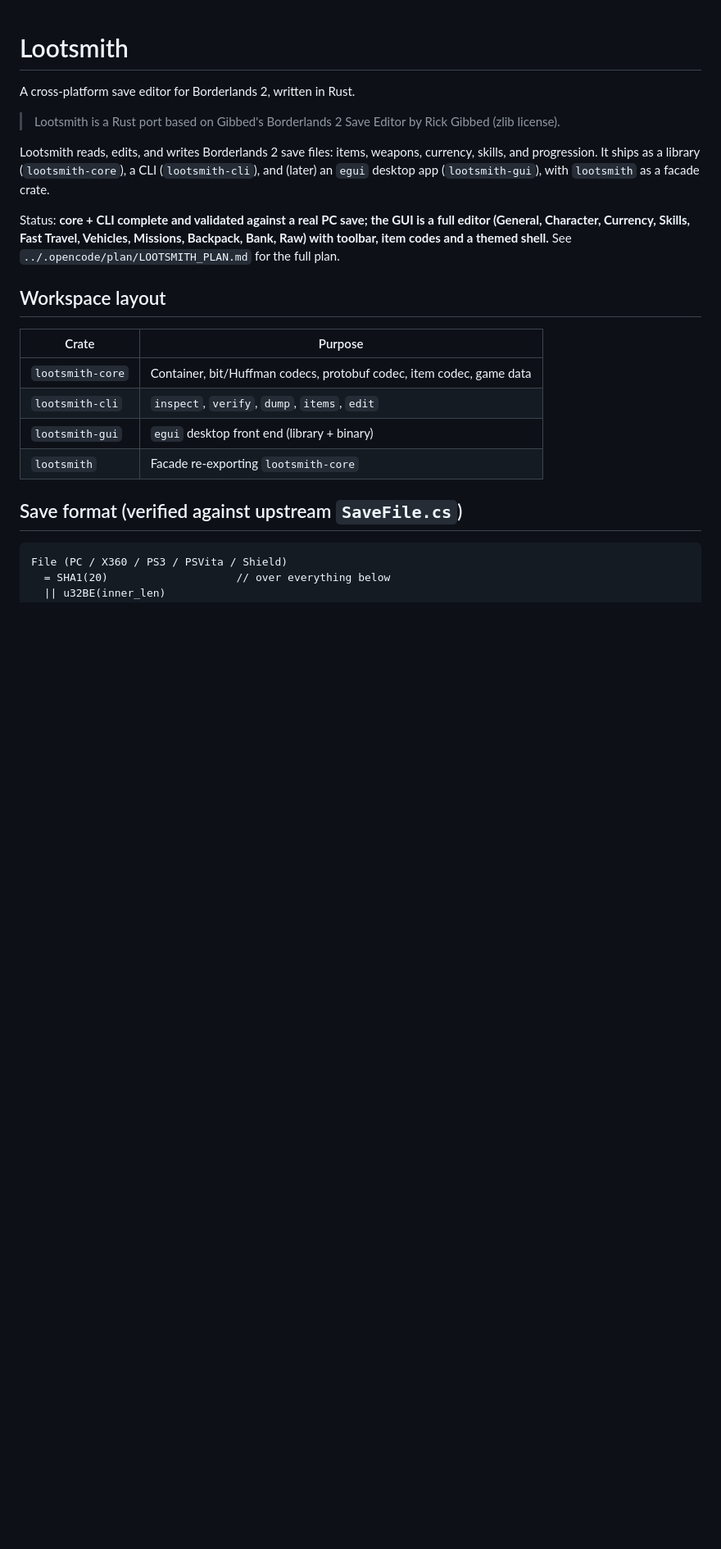
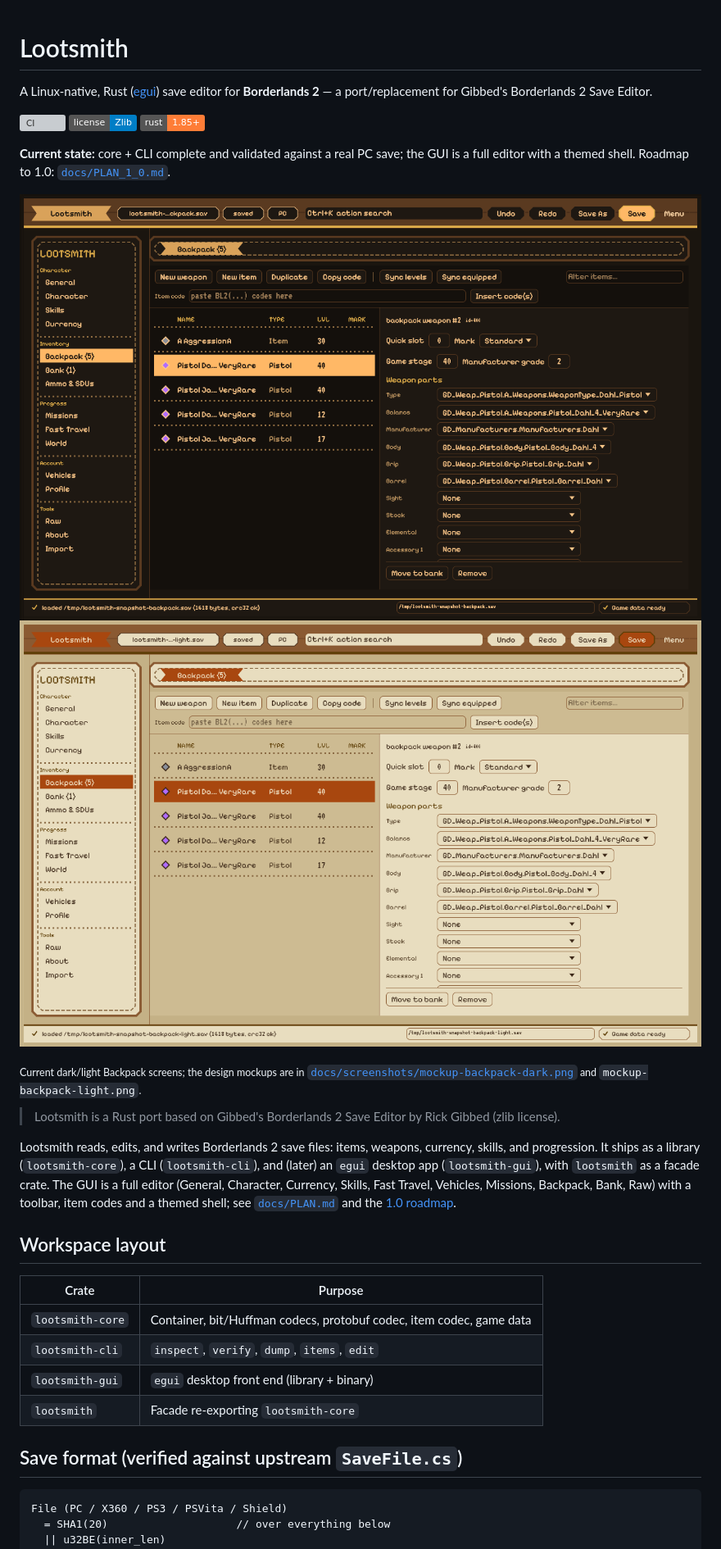
Before and after one commit to UndeadBulwark/Lootsmith, a Markdown page: README.md, the part around the change printed below. Shown: that part at 82% size. Rendered like a GitHub page; pictures changed too: docs/screenshots/backpack-dark.png (added), docs/screenshots/backpack-light.png (added); badges without logos; blank space fills up the shorter version; grey boxes are pictures that could not be loaded.

Commit message:
docs: README badges/screenshots; add CHANGELOG

```diff
--- a/README.md
+++ b/README.md
@@ -1,6 +1,21 @@
 # Lootsmith
 
-A cross-platform save editor for Borderlands 2, written in Rust.
+A Linux-native, Rust ([egui](https://github.com/emilk/egui)) save editor for
+**Borderlands 2** — a port/replacement for Gibbed's Borderlands 2 Save Editor.
+
+[![CI](https://github.com/UndeadBulwark/lootsmith/actions/workflows/ci.yml/badge.svg)](https://github.com/UndeadBulwark/lootsmith/actions/workflows/ci.yml)
+[![License: Zlib](https://img.shields.io/badge/license-Zlib-blue.svg)](LICENSE)
+![Rust](https://img.shields.io/badge/rust-1.85%2B-orange.svg)
+
+**Current state:** core + CLI complete and validated against a real PC save; the
+GUI is a full editor with a themed shell. Roadmap to 1.0: [`docs/PLAN_1_0.md`](docs/PLAN_1_0.md).
+
+![Backpack (dark)](docs/screenshots/backpack-dark.png)
+![Backpack (light)](docs/screenshots/backpack-light.png)
+
+<sub>Current dark/light Backpack screens; the design mockups are in
+[`docs/screenshots/mockup-backpack-dark.png`](docs/screenshots/mockup-backpack-dark.png)
+and `mockup-backpack-light.png`.</sub>
 
 > Lootsmith is a Rust port based on Gibbed's Borderlands 2 Save Editor by Rick
 > Gibbed (zlib license).
@@ -8,12 +23,10 @@ A cross-platform save editor for Borderlands 2, written in Rust.
 Lootsmith reads, edits, and writes Borderlands 2 save files: items, weapons,
 currency, skills, and progression. It ships as a library (`lootsmith-core`), a
 CLI (`lootsmith-cli`), and (later) an `egui` desktop app (`lootsmith-gui`),
-with `lootsmith` as a facade crate.
-
-Status: **core + CLI complete and validated against a real PC save; the GUI is a
-full editor (General, Character, Currency, Skills, Fast Travel, Vehicles, Missions,
-Backpack, Bank, Raw) with toolbar, item codes and a themed shell.** See
-`../.opencode/plan/LOOTSMITH_PLAN.md` for the full plan.
+with `lootsmith` as a facade crate. The GUI is a full editor (General, Character,
+Currency, Skills, Fast Travel, Vehicles, Missions, Backpack, Bank, Raw) with a
+toolbar, item codes and a themed shell; see [`docs/PLAN.md`](docs/PLAN.md) and the
+[1.0 roadmap](docs/PLAN_1_0.md).
 
 ## Workspace layout
 
```
Also changed, not shown: other parts of README.md (+2 -3 lines), CHANGELOG.md (added, +25 -0 lines), docs/screenshots/mockup-backpack-dark.png (added), docs/screenshots/mockup-backpack-light.png (added).
